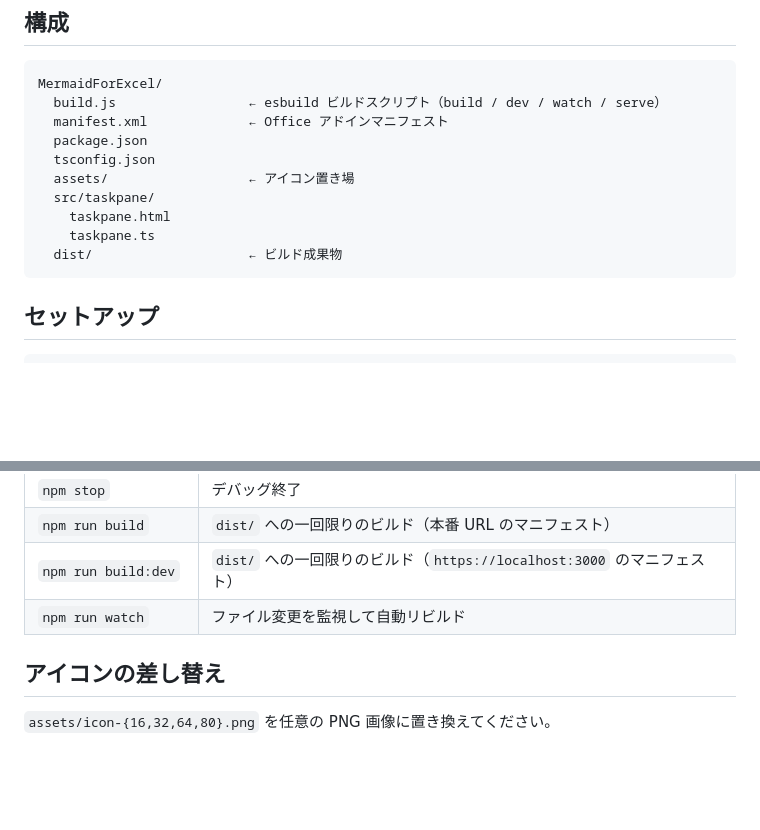
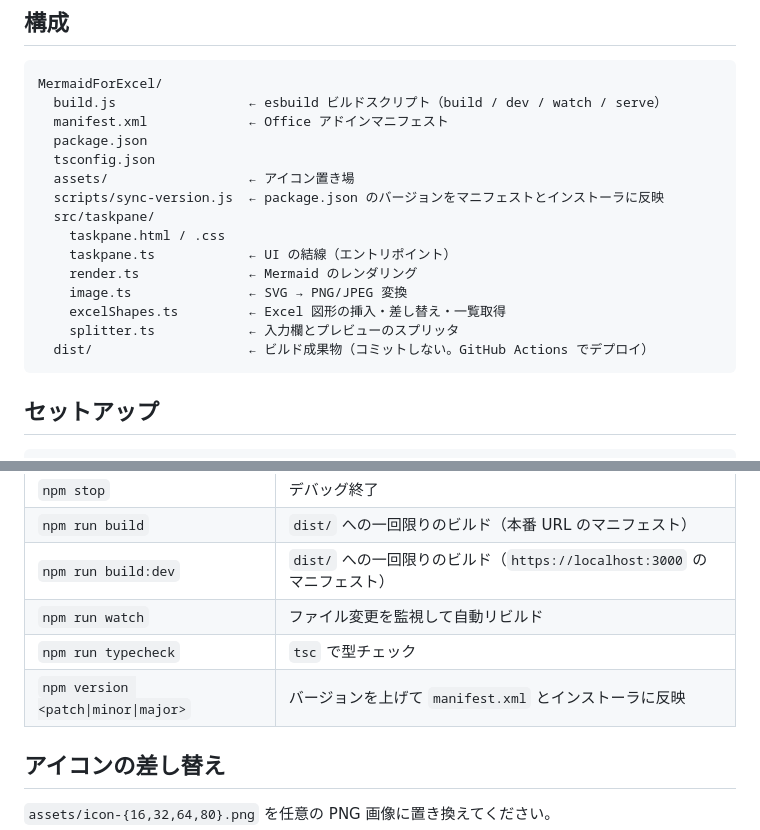
Before and after one commit to msmsrep/MermaidForExcel, a Markdown page: readme.ja.md, 2 parts joined by grey strips. GitHub-like rendering; blank space fills up the shorter version.

Commit message:
リファクタリングに合わせて readme と仕様書を更新
Co-Authored-By: Claude Opus 5.5 <noreply@anthropic.com>

````diff
--- a/readme.ja.md
+++ b/readme.ja.md
@@ -26,10 +26,15 @@ MermaidForExcel/
   package.json
   tsconfig.json
   assets/                  ← アイコン置き場
+  scripts/sync-version.js  ← package.json のバージョンをマニフェストとインストーラに反映
   src/taskpane/
-    taskpane.html
-    taskpane.ts
-  dist/                    ← ビルド成果物
+    taskpane.html / .css
+    taskpane.ts            ← UI の結線（エントリポイント）
+    render.ts              ← Mermaid のレンダリング
+    image.ts               ← SVG → PNG/JPEG 変換
+    excelShapes.ts         ← Excel 図形の挿入・差し替え・一覧取得
+    splitter.ts            ← 入力欄とプレビューのスプリッタ
+  dist/                    ← ビルド成果物（コミットしない。GitHub Actions でデプロイ）
 ```
 
 ## セットアップ
@@ -69,6 +74,8 @@ npm run dev-server
 | `npm run build` | `dist/` への一回限りのビルド（本番 URL のマニフェスト） |
 | `npm run build:dev` | `dist/` への一回限りのビルド（`https://localhost:3000` のマニフェスト） |
 | `npm run watch` | ファイル変更を監視して自動リビルド |
+| `npm run typecheck` | `tsc` で型チェック |
+| `npm version <patch\|minor\|major>` | バージョンを上げて `manifest.xml` とインストーラに反映 |
 
 ## アイコンの差し替え
 
````
Also changed, not shown: docs/specification.md (+12 -11 lines), readme.md (+10 -3 lines).
